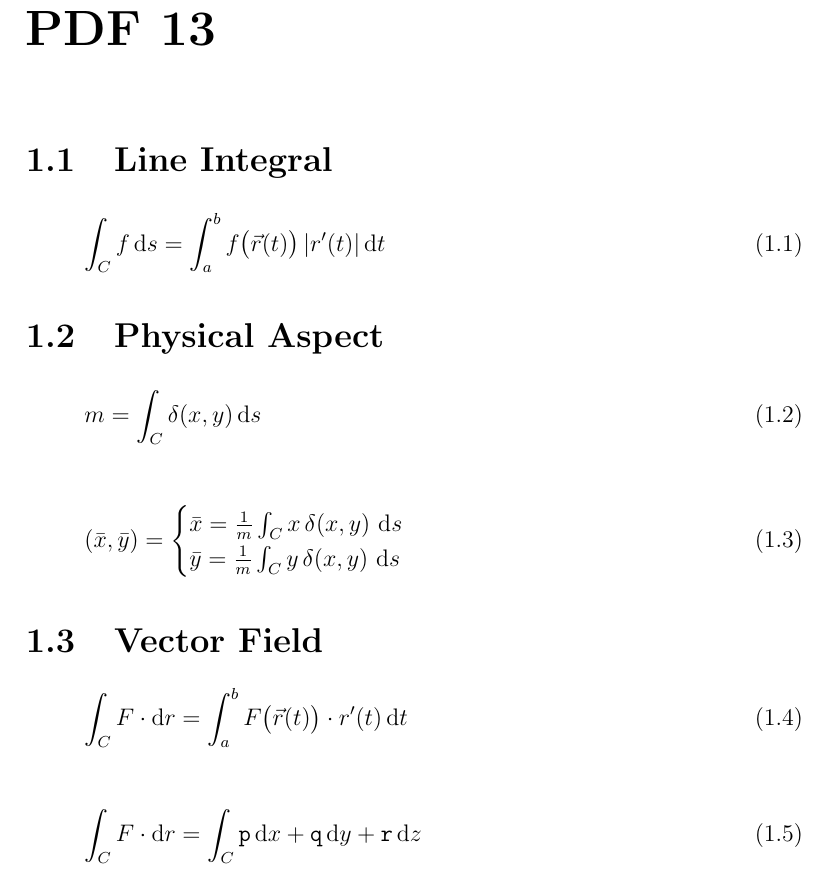
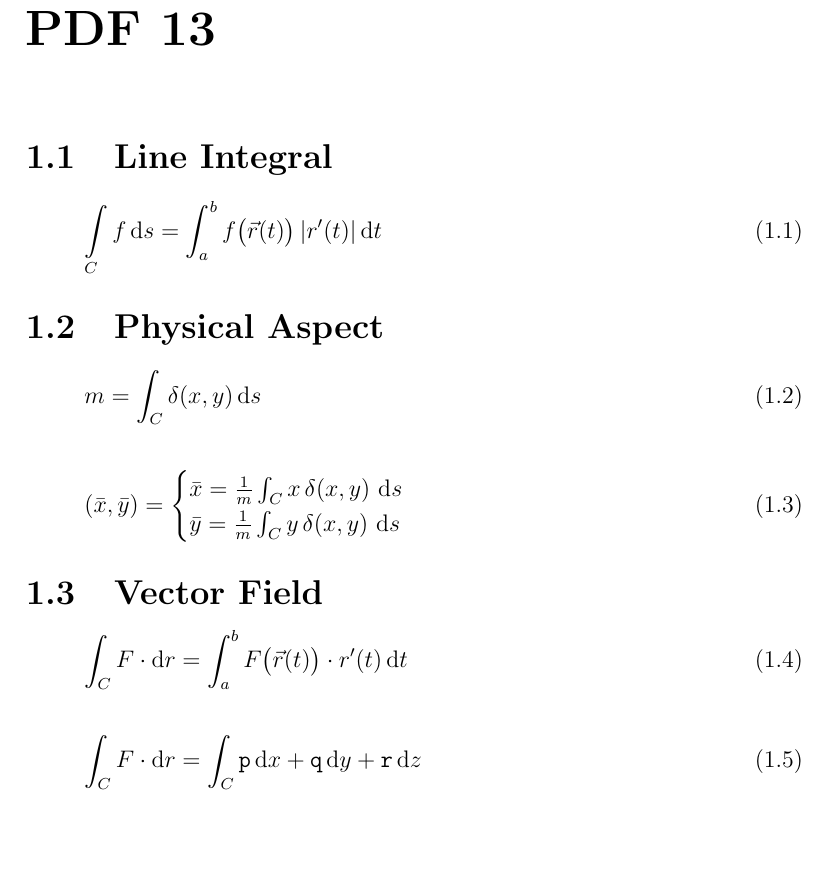
Before and after one commit to mahdihaghverdi/LaTeX, a LaTeX book (Math2Formulas.tex): part of page 5 of 11, cut so that both start at the same text, the shorter picture padded with empty space. Compiled offline with pdfLaTeX.

```diff
--- a/Math2Formulas.tex
+++ b/Math2Formulas.tex
@@ -18,7 +18,7 @@
 \chapter{PDF 13}\label{pdf13}
 	\section{Line Integral}
 	\begin{equation}
-		\int_{C} f \, \mathrm{d}s = \int_{a}^{b} f\big(\vec{r}(t)\big) \, \lvert r'(t) \lvert \, \mathrm{d}t
+		\int\limits_C f \, \mathrm{d}s = \int_{a}^{b} f\big(\vec{r}(t)\big) \, \lvert r'(t) \lvert \, \mathrm{d}t
 	\end{equation}
 
 	\section{Physical Aspect}
```
Also changed, not shown: Math2Formulas.tex (3 more changed lines). Lines whose indentation alone changed are shown as unchanged.
